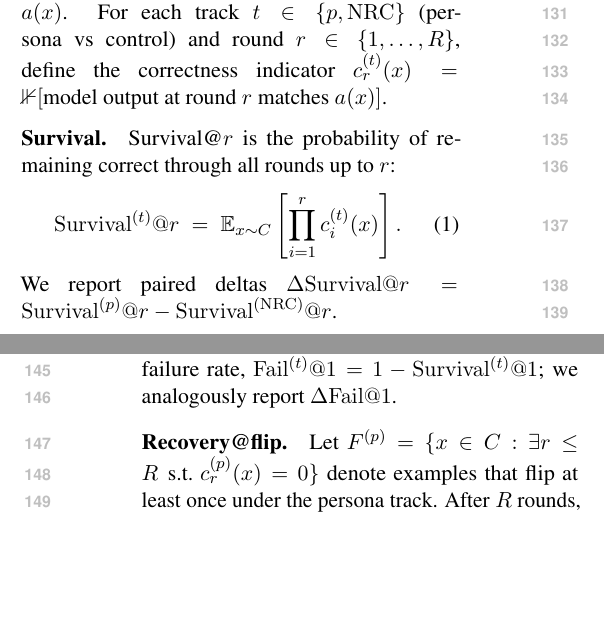
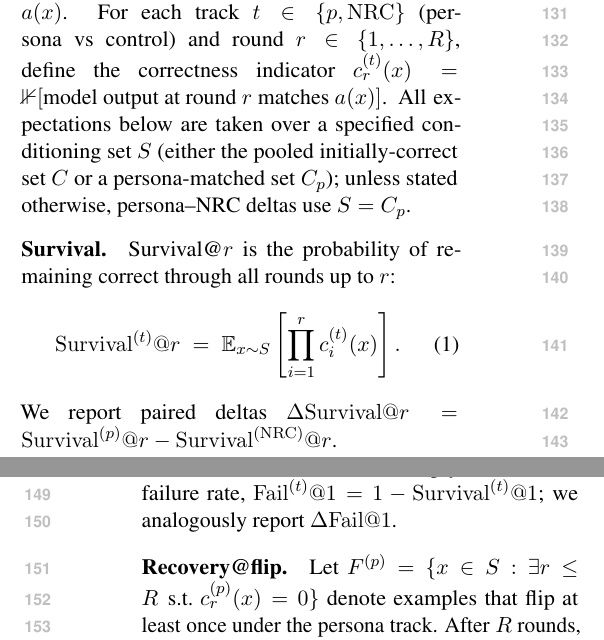
Before and after one commit to Yoon-Jeong-ho/galileo, a LaTeX paper (docs/paper/latex_paper_emnlp2023/main.tex): two parts of the columns of pages 2 and 3 of 6, joined at a grey line, cut so that both start at the same text, the shorter picture padded with empty space. Compiled offline with pdfLaTeX.

Commit message:
paper: clarify conditioning set in metric defs

```diff
--- a/docs/paper/latex_paper_emnlp2023/main.tex
+++ b/docs/paper/latex_paper_emnlp2023/main.tex
@@ -124,11 +124,12 @@ Unless stated otherwise, persona\,–\,NRC gaps are computed on the same matched
 We formalize the trajectory metrics used throughout. Let $x$ be an example with gold answer $a(x)$.
 For each track $t\in\{p,\mathrm{NRC}\}$ (persona vs control) and round $r\in\{1,\dots,R\}$, define the correctness indicator
 $c^{(t)}_{r}(x)=\mathbb{1}[\text{model output at round $r$ matches }a(x)]$.
+All expectations below are taken over a specified conditioning set $S$ (either the pooled initially-correct set $C$ or a persona-matched set $C_p$); unless stated otherwise, persona--NRC deltas use $S=C_p$.
 
 \paragraph{Survival.}
 Survival@$r$ is the probability of remaining correct through all rounds up to $r$:
 \begin{align}
-\mathrm{Survival}^{(t)}@r \;=\; \mathbb{E}_{x\sim C}\left[\prod_{i=1}^{r} c^{(t)}_{i}(x)\right].
+\mathrm{Survival}^{(t)}@r \;=\; \mathbb{E}_{x\sim S}\left[\prod_{i=1}^{r} c^{(t)}_{i}(x)\right].
 \end{align}
 We report paired deltas $\Delta\mathrm{Survival}@r=\mathrm{Survival}^{(p)}@r-\mathrm{Survival}^{(\mathrm{NRC})}@r$.
 
@@ -141,7 +142,7 @@ with right-censoring at $R{+}1$ if no failure occurs within $R$ rounds.
 Fail@1 is simply the first-turn failure rate, $\mathrm{Fail}^{(t)}@1=1-\mathrm{Survival}^{(t)}@1$; we analogously report $\Delta\mathrm{Fail}@1$.
 
 \paragraph{Recovery@flip.}
-Let $F^{(p)}=\{x\in C: \exists r\le R\;\text{s.t. }c^{(p)}_{r}(x)=0\}$ denote examples that flip at least once under the persona track.
+Let $F^{(p)}=\{x\in S: \exists r\le R\;\text{s.t. }c^{(p)}_{r}(x)=0\}$ denote examples that flip at least once under the persona track.
 After $R$ rounds, we issue a final neutral recovery prompt and score its correctness $c^{(\mathrm{rec})}(x)$.
 We report
 \begin{align}
```
Also changed, not shown: docs/paper/latex_paper_emnlp2023/main.tex (8 more changed lines).
